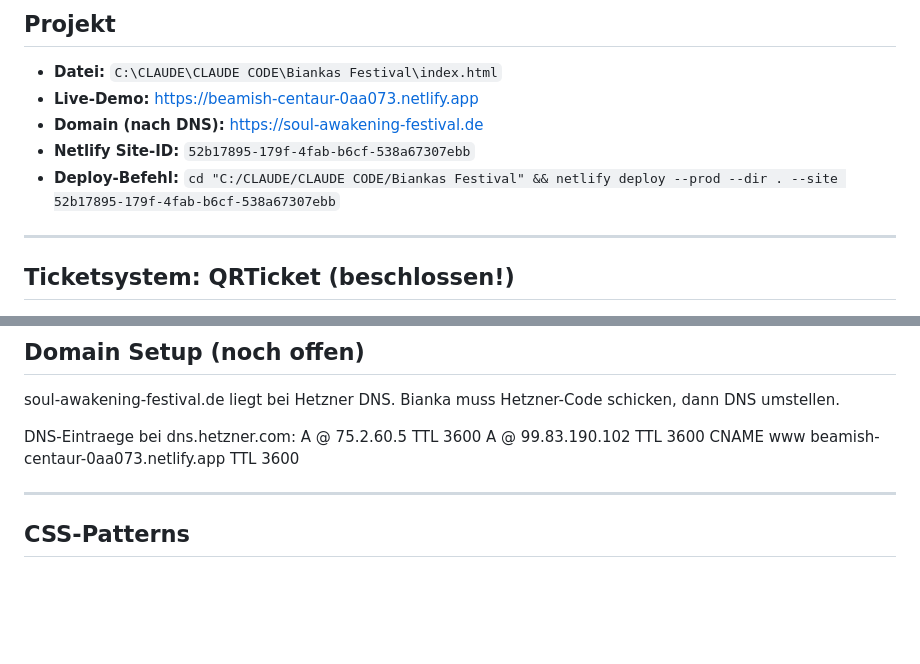
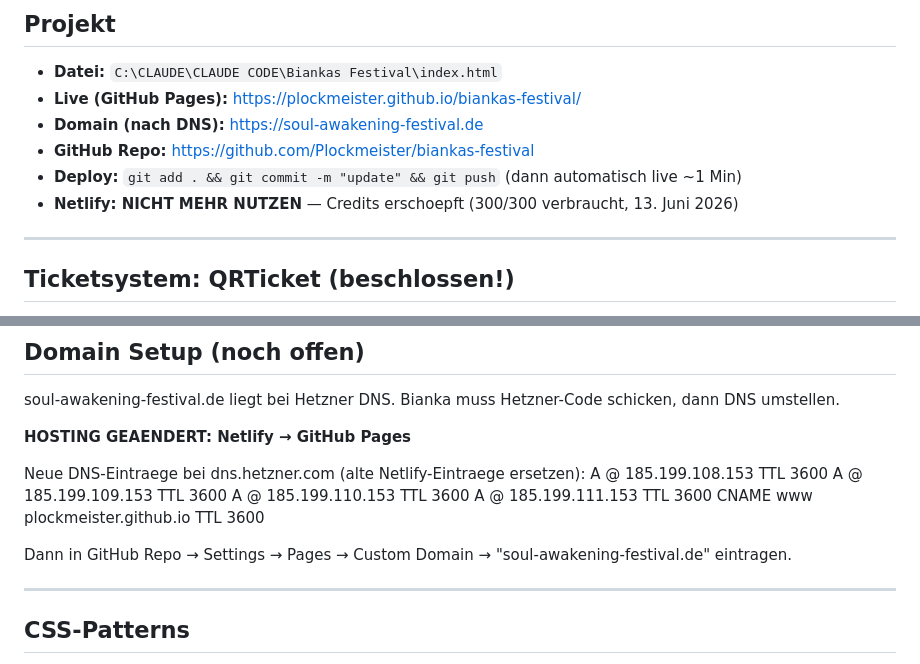
Before and after one commit to Plockmeister/biankas-festival, a Markdown page: NAECHSTE-SESSION.md, 2 parts joined by grey strips. Drawn GitHub-style; blank space fills up the shorter version.

```diff
--- a/NAECHSTE-SESSION.md
+++ b/NAECHSTE-SESSION.md
@@ -3,10 +3,11 @@
 
 ## Projekt
 - **Datei:** `C:\CLAUDE\CLAUDE CODE\Biankas Festival\index.html`
-- **Live-Demo:** https://beamish-centaur-0aa073.netlify.app
+- **Live (GitHub Pages):** https://plockmeister.github.io/biankas-festival/
 - **Domain (nach DNS):** https://soul-awakening-festival.de
-- **Netlify Site-ID:** `52b17895-179f-4fab-b6cf-538a67307ebb`
-- **Deploy-Befehl:** `cd "C:/CLAUDE/CLAUDE CODE/Biankas Festival" && netlify deploy --prod --dir . --site 52b17895-179f-4fab-b6cf-538a67307ebb`
+- **GitHub Repo:** https://github.com/Plockmeister/biankas-festival
+- **Deploy:** `git add . && git commit -m "update" && git push` (dann automatisch live ~1 Min)
+- **Netlify: NICHT MEHR NUTZEN** — Credits erschoepft (300/300 verbraucht, 13. Juni 2026)
 
 ---
 
@@ -83,10 +84,16 @@ Medien/Awakening Festival Logo.png
 soul-awakening-festival.de liegt bei Hetzner DNS.
 Bianka muss Hetzner-Code schicken, dann DNS umstellen.
 
-DNS-Eintraege bei dns.hetzner.com:
-  A     @    75.2.60.5                            TTL 3600
-  A     @    99.83.190.102                        TTL 3600
-  CNAME www  beamish-centaur-0aa073.netlify.app   TTL 3600
+**HOSTING GEAENDERT: Netlify → GitHub Pages**
+
+Neue DNS-Eintraege bei dns.hetzner.com (alte Netlify-Eintraege ersetzen):
+  A     @    185.199.108.153    TTL 3600
+  A     @    185.199.109.153    TTL 3600
+  A     @    185.199.110.153    TTL 3600
+  A     @    185.199.111.153    TTL 3600
+  CNAME www  plockmeister.github.io  TTL 3600
+
+Dann in GitHub Repo → Settings → Pages → Custom Domain → "soul-awakening-festival.de" eintragen.
 
 ---
 
```
Also changed, not shown: CHECKLIST.md (+71 -56 lines).
